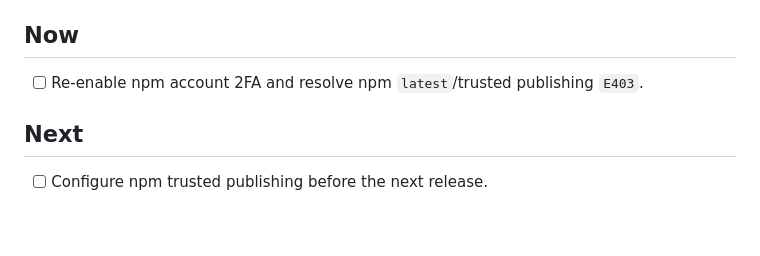
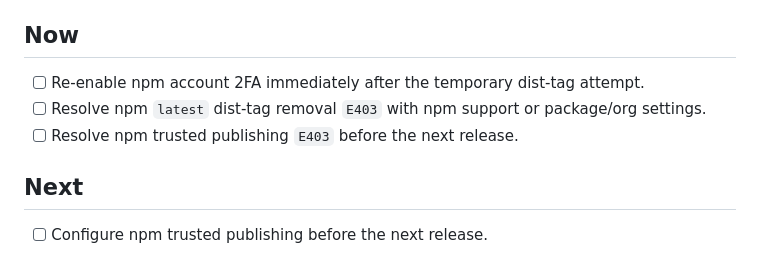
Before and after one commit to pablotech80/psdm-framework, a Markdown page: TODO.md, the part around the change. GitHub-like rendering; blank space fills up the shorter version.

Commit message:
docs: record npm latest tag removal blocker

```diff
--- a/TODO.md
+++ b/TODO.md
@@ -12,7 +12,9 @@ This file must be updated with every meaningful project advance. Completed items
 
 ## Now
 
-- [ ] Re-enable npm account 2FA and resolve npm `latest`/trusted publishing `E403`.
+- [ ] Re-enable npm account 2FA immediately after the temporary dist-tag attempt.
+- [ ] Resolve npm `latest` dist-tag removal `E403` with npm support or package/org settings.
+- [ ] Resolve npm trusted publishing `E403` before the next release.
 
 ## Next
 
```
Also changed, not shown: docs/PUBLIC_PACKAGE_RELEASE_CHECKLIST.md (+1 -1 lines), docs/RELEASE_EVIDENCE.md (+2 -1 lines).
